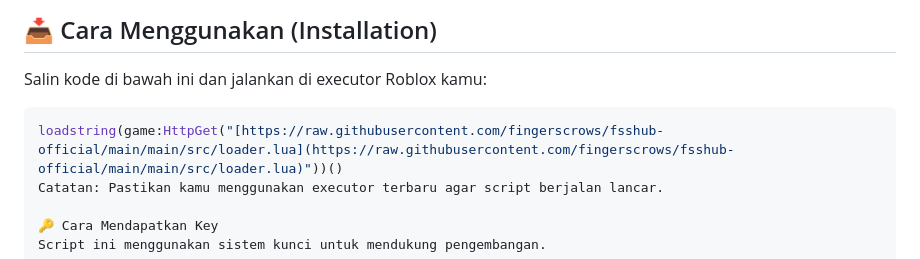
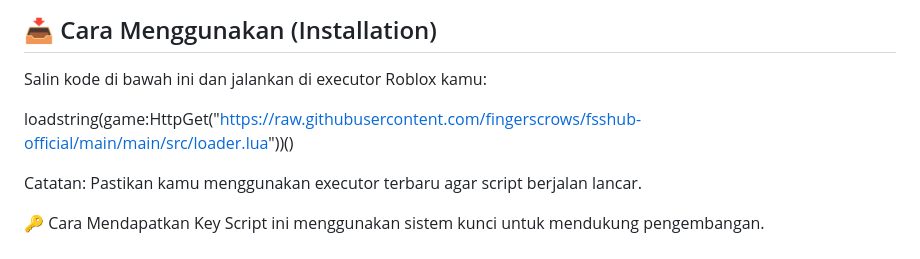
Before and after one commit to fingerscrows/FSSHUB-Official, a Markdown page: README.md, the part around the change. Rendered like a GitHub page.

````diff
--- a/README.md
+++ b/README.md
@@ -39,8 +39,8 @@
 
 Salin kode di bawah ini dan jalankan di executor Roblox kamu:
 
-```lua
 loadstring(game:HttpGet("[https://raw.githubusercontent.com/fingerscrows/fsshub-official/main/main/src/loader.lua](https://raw.githubusercontent.com/fingerscrows/fsshub-official/main/main/src/loader.lua)"))()
+
 Catatan: Pastikan kamu menggunakan executor terbaru agar script berjalan lancar.
 
 🔑 Cara Mendapatkan Key
````
